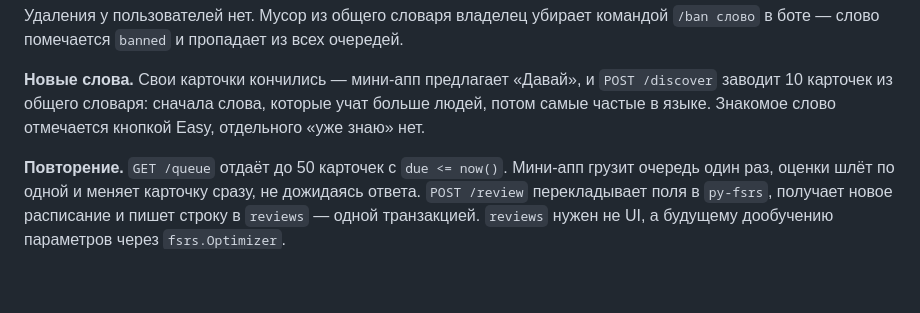
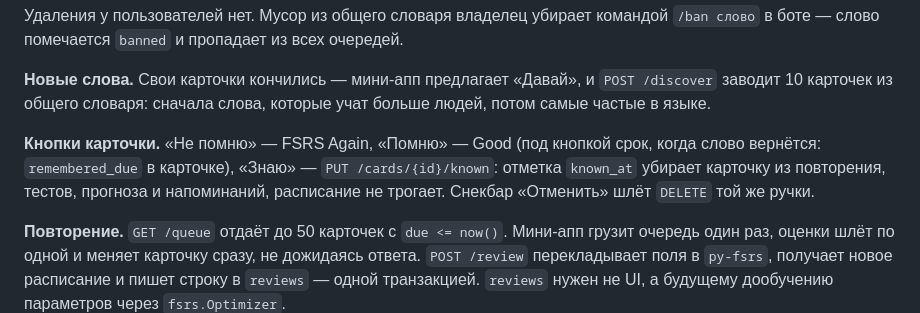
Before and after one commit to meloman112/vocab, a Markdown page: README.md, the part around the change. Drawn GitHub-style; blank space fills up the shorter version.

Commit message:
docs: кнопки карточки в README
Co-Authored-By: Claude Opus 5.5 <noreply@anthropic.com>
Claude-Session: https://claude.ai/code/session_011Dgu5oVs5syE6oExcV4HzC

```diff
--- a/README.md
+++ b/README.md
@@ -185,8 +185,13 @@ cd miniapp && node scripts/grammar-keys.ts --quiet   # только провер
 
 **Новые слова.** Свои карточки кончились — мини-апп предлагает «Давай»,
 и `POST /discover` заводит 10 карточек из общего словаря: сначала слова,
-которые учат больше людей, потом самые частые в языке. Знакомое слово
-отмечается кнопкой Easy, отдельного «уже знаю» нет.
+которые учат больше людей, потом самые частые в языке.
+
+**Кнопки карточки.** «Не помню» — FSRS Again, «Помню» — Good (под кнопкой
+срок, когда слово вернётся: `remembered_due` в карточке), «Знаю» —
+`PUT /cards/{id}/known`: отметка `known_at` убирает карточку из повторения,
+тестов, прогноза и напоминаний, расписание не трогает. Снекбар «Отменить»
+шлёт `DELETE` той же ручки.
 
 **Повторение.** `GET /queue` отдаёт до 50 карточек с `due <= now()`. Мини-апп грузит очередь один раз, оценки шлёт по одной
 и меняет карточку сразу, не дожидаясь ответа. `POST /review` перекладывает
```
